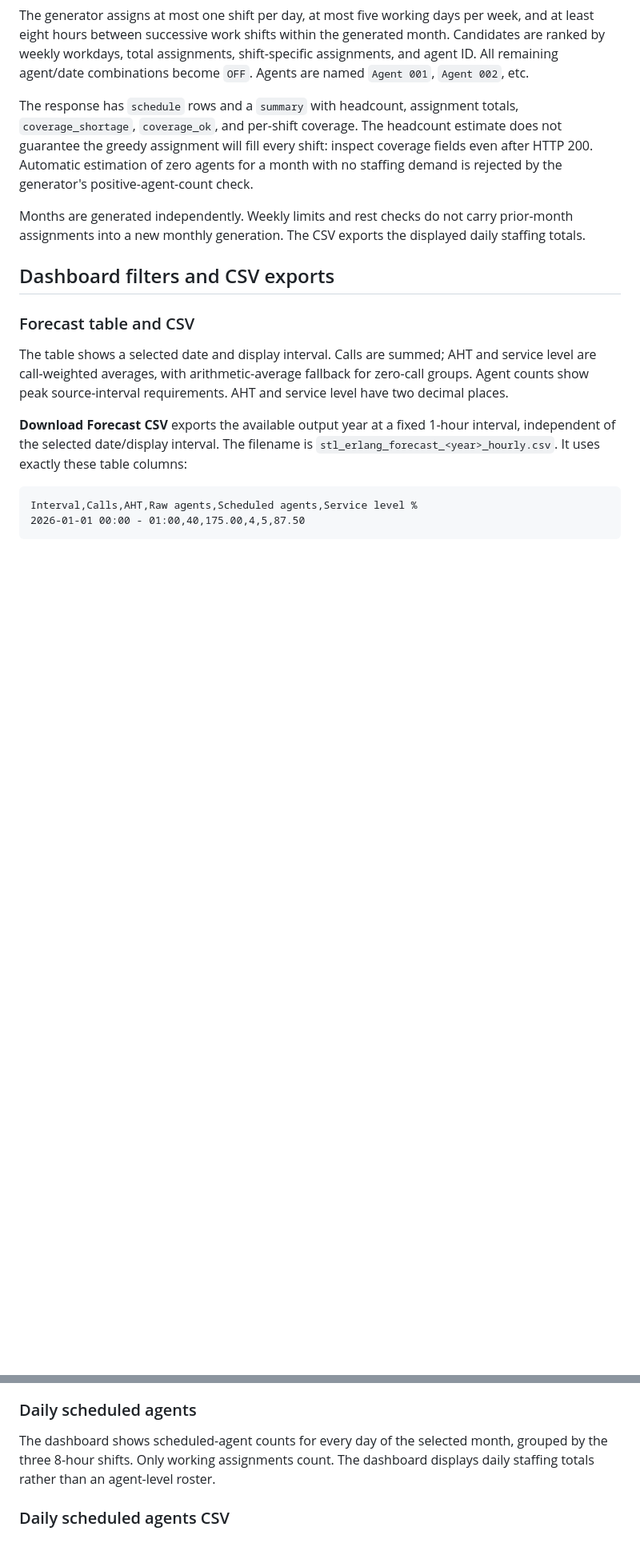
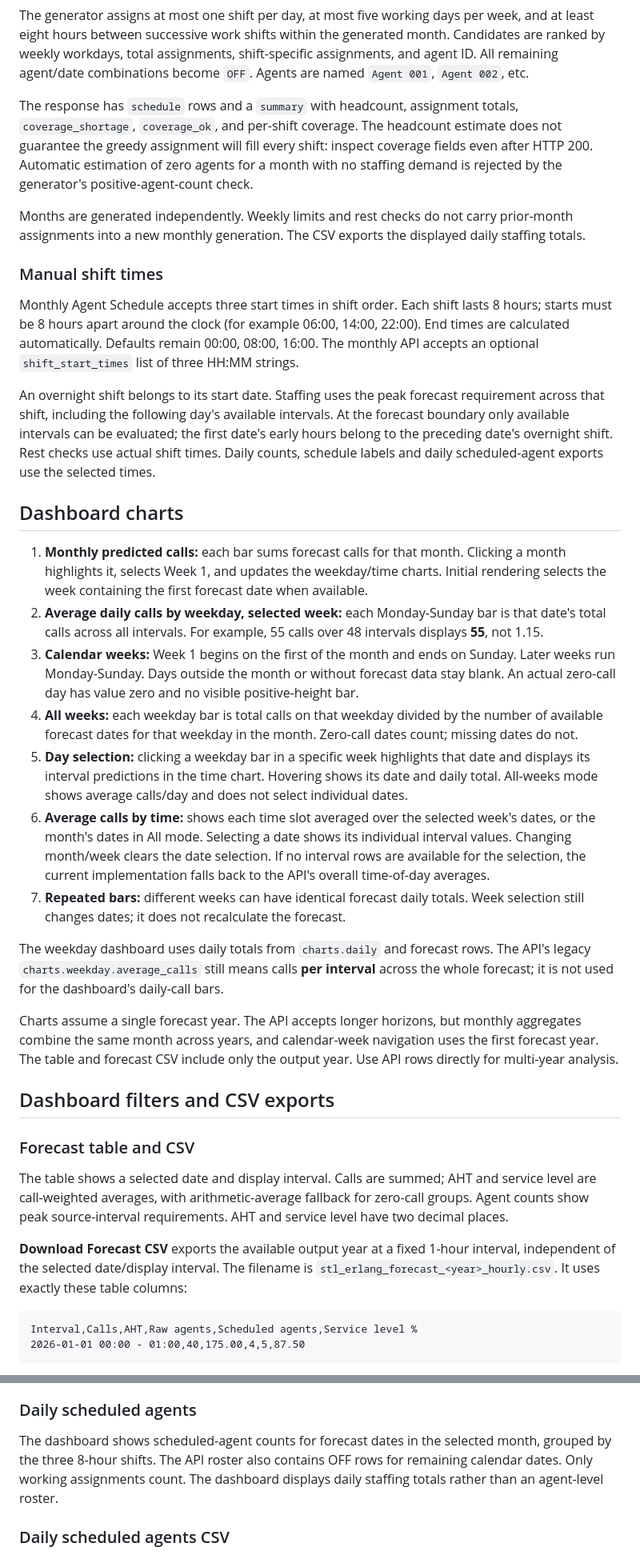
Before and after one commit to Poojamalagala123/Calculator-Erlang-C, a Markdown page: README.md, 2 parts joined by grey strips. Shown at 80% size. Rendered like a GitHub page; blank space fills up the shorter version.

```diff
--- a/README.md
+++ b/README.md
@@ -256,6 +274,26 @@ The generator assigns at most one shift per day, at most five working days per w
 The response has `schedule` rows and a `summary` with headcount, assignment totals, `coverage_shortage`, `coverage_ok`, and per-shift coverage. The headcount estimate does not guarantee the greedy assignment will fill every shift: inspect coverage fields even after HTTP 200. Automatic estimation of zero agents for a month with no staffing demand is rejected by the generator's positive-agent-count check.
 
 Months are generated independently. Weekly limits and rest checks do not carry prior-month assignments into a new monthly generation. The CSV exports the displayed daily staffing totals.
+
+### Manual shift times
+
+Monthly Agent Schedule accepts three start times in shift order. Each shift lasts 8 hours; starts must be 8 hours apart around the clock (for example 06:00, 14:00, 22:00). End times are calculated automatically. Defaults remain 00:00, 08:00, 16:00. The monthly API accepts an optional `shift_start_times` list of three HH:MM strings.
+
+An overnight shift belongs to its start date. Staffing uses the peak forecast requirement across that shift, including the following day's available intervals. At the forecast boundary only available intervals can be evaluated; the first date's early hours belong to the preceding date's overnight shift. Rest checks use actual shift times. Daily counts, schedule labels and daily scheduled-agent exports use the selected times.
+
+## Dashboard charts
+
+1. **Monthly predicted calls:** each bar sums forecast calls for that month. Clicking a month highlights it, selects Week 1, and updates the weekday/time charts. Initial rendering selects the week containing the first forecast date when available.
+2. **Average daily calls by weekday, selected week:** each Monday-Sunday bar is that date's total calls across all intervals. For example, 55 calls over 48 intervals displays **55**, not 1.15.
+3. **Calendar weeks:** Week 1 begins on the first of the month and ends on Sunday. Later weeks run Monday-Sunday. Days outside the month or without forecast data stay blank. An actual zero-call day has value zero and no visible positive-height bar.
+4. **All weeks:** each weekday bar is total calls on that weekday divided by the number of available forecast dates for that weekday in the month. Zero-call dates count; missing dates do not.
+5. **Day selection:** clicking a weekday bar in a specific week highlights that date and displays its interval predictions in the time chart. Hovering shows its date and daily total. All-weeks mode shows average calls/day and does not select individual dates.
+6. **Average calls by time:** shows each time slot averaged over the selected week's dates, or the month's dates in All mode. Selecting a date shows its individual interval values. Changing month/week clears the date selection. If no interval rows are available for the selection, the current implementation falls back to the API's overall time-of-day averages.
+7. **Repeated bars:** different weeks can have identical forecast daily totals. Week selection still changes dates; it does not recalculate the forecast.
+
+The weekday dashboard uses daily totals from `charts.daily` and forecast rows. The API's legacy `charts.weekday.average_calls` still means calls **per interval** across the whole forecast; it is not used for the dashboard's daily-call bars.
+
+Charts assume a single forecast year. The API accepts longer horizons, but monthly aggregates combine the same month across years, and calendar-week navigation uses the first forecast year. The table and forecast CSV include only the output year. Use API rows directly for multi-year analysis.
 
 ## Dashboard filters and CSV exports
 
@@ -274,7 +312,7 @@ A complete annual forecast produces 8,760 CSV data rows, or 8,784 in a leap year
 
 ### Daily scheduled agents
 
-The dashboard shows scheduled-agent counts for every day of the selected month, grouped by the three 8-hour shifts. Only working assignments count. The dashboard displays daily staffing totals rather than an agent-level roster.
+The dashboard shows scheduled-agent counts for forecast dates in the selected month, grouped by the three 8-hour shifts. The API roster also contains OFF rows for remaining calendar dates. Only working assignments count. The dashboard displays daily staffing totals rather than an agent-level roster.
 
 ### Daily scheduled agents CSV
 
```
Also changed, not shown: other parts of README.md (+39 -43 lines), api_documentation.md (+26 -5 lines).
